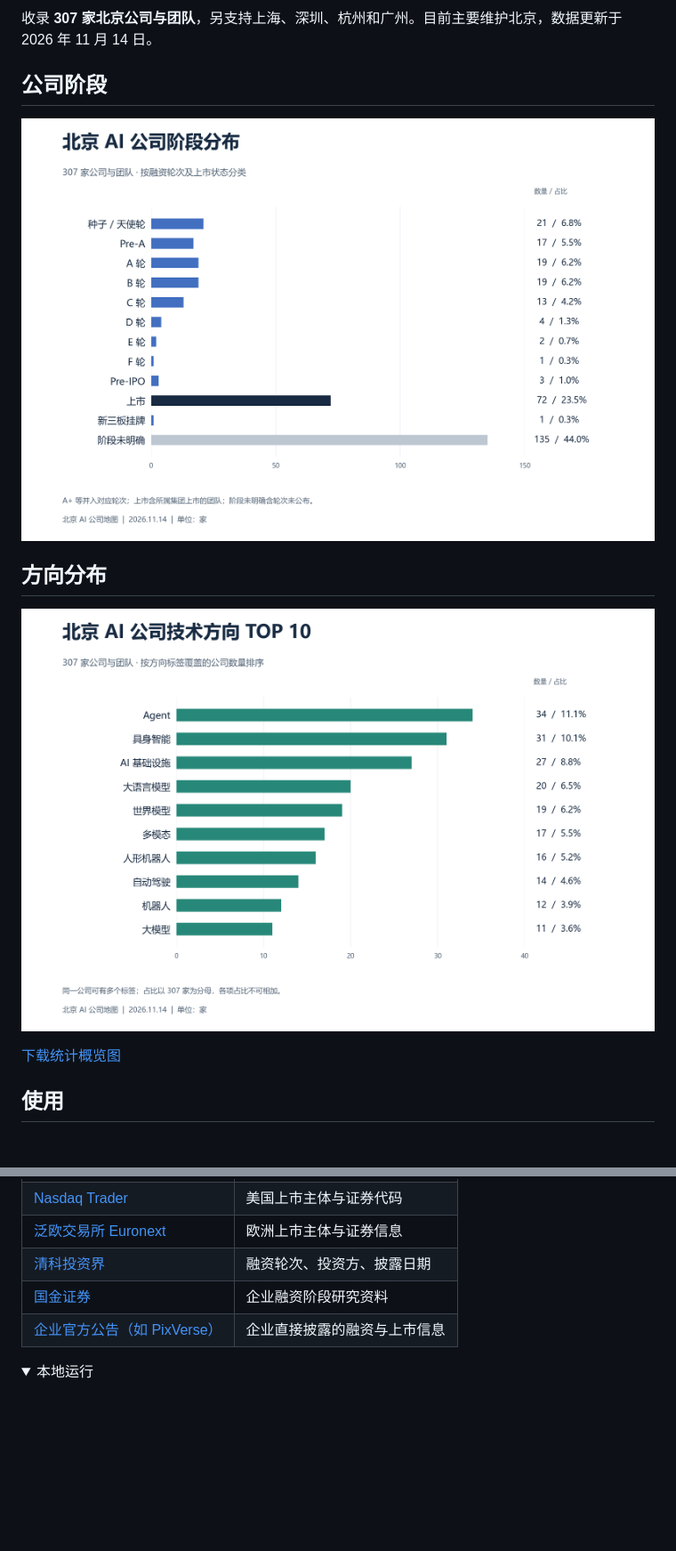
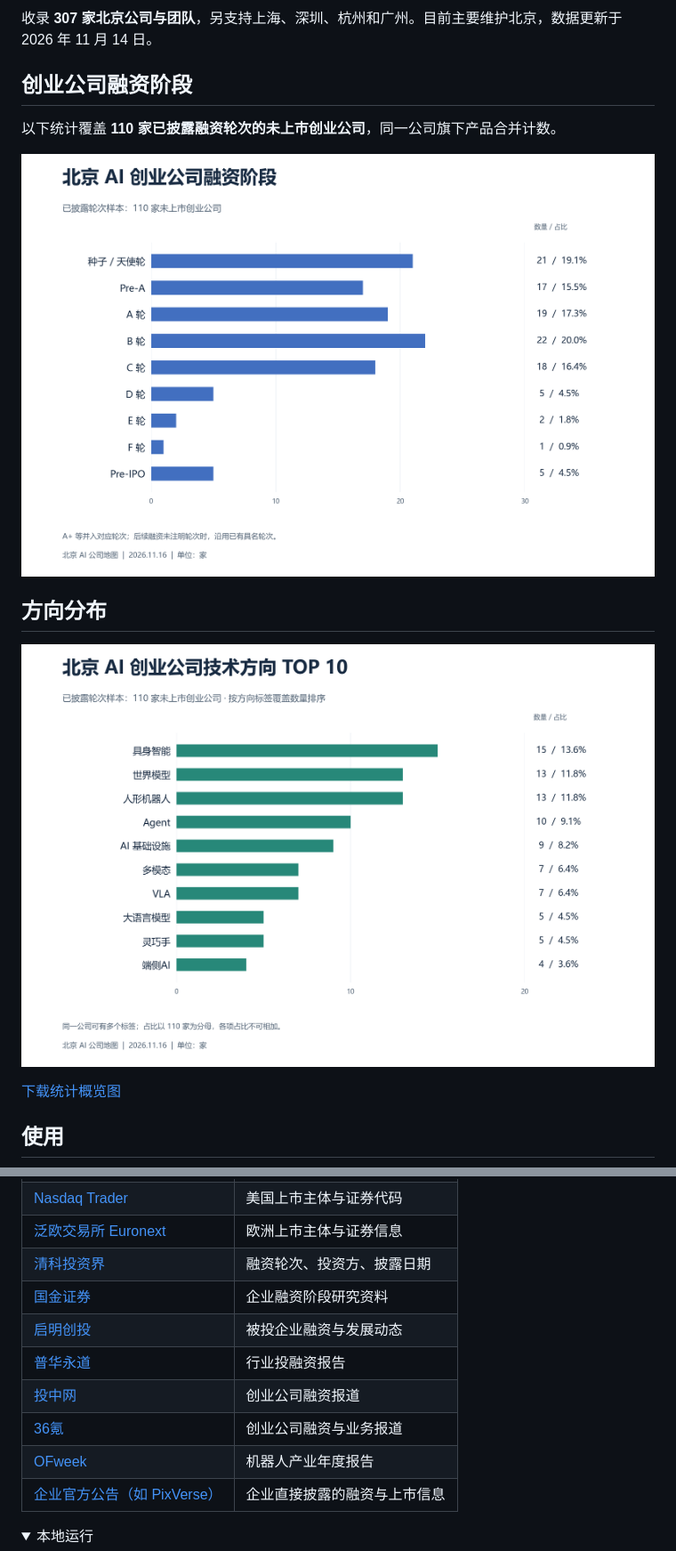
Before and after one commit to ningsiyuan1024/ai-company-map, a Markdown page: README.md, 2 parts joined by grey strips. Shown at 89% size. GitHub-like rendering; pictures changed too: docs/images/direction-tags.png, docs/images/stage-overview-2026.png; folded sections open; blank space fills up the shorter version.

```diff
--- a/README.md
+++ b/README.md
@@ -8,9 +8,11 @@
 
 收录 **307 家北京公司与团队**，另支持上海、深圳、杭州和广州。目前主要维护北京，数据更新于 2026 年 11 月 14 日。
 
-## 公司阶段
+## 创业公司融资阶段
 
-![北京公司阶段统计](docs/images/stage-overview-2026.png)
+以下统计覆盖 **110 家已披露融资轮次的未上市创业公司**，同一公司旗下产品合并计数。
+
+![北京创业公司融资阶段](docs/images/stage-overview-2026.png)
 
 ## 方向分布
 
@@ -37,6 +39,11 @@
 | [泛欧交易所 Euronext](https://www.euronext.com/) | 欧洲上市主体与证券信息 |
 | [清科投资界](https://www.pedaily.cn/) | 融资轮次、投资方、披露日期 |
 | [国金证券](https://www.gjzq.com.cn/) | 企业融资阶段研究资料 |
+| [启明创投](https://www.qimingvc.com/) | 被投企业融资与发展动态 |
+| [普华永道](https://www.pwccn.com/) | 行业投融资报告 |
+| [投中网](https://www.chinaventure.com.cn/) | 创业公司融资报道 |
+| [36氪](https://www.36kr.com/) | 创业公司融资与业务报道 |
+| [OFweek](https://www.ofweek.com/) | 机器人产业年度报告 |
 | [企业官方公告（如 PixVerse）](https://pixverse.ai/) | 企业直接披露的融资与上市信息 |
 
 <details>
```
Also changed, not shown: other parts of README.md (+1 -1 lines), docs/images/beijing-company-overview.png, 5 other files.
